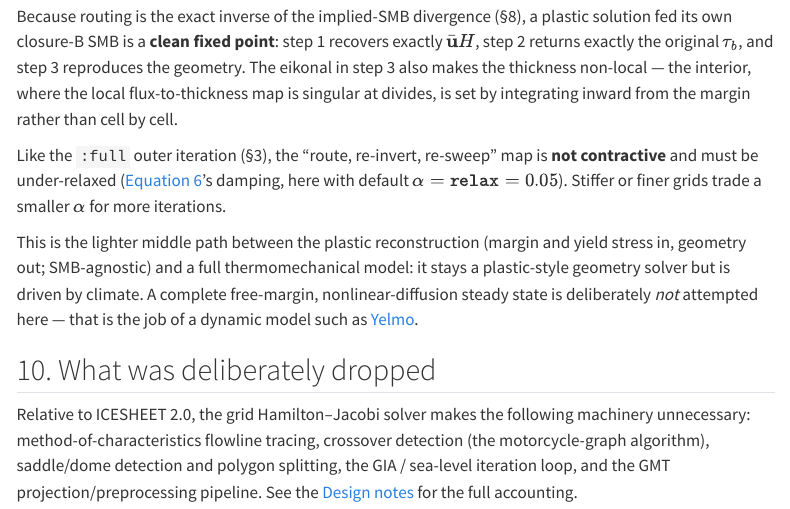
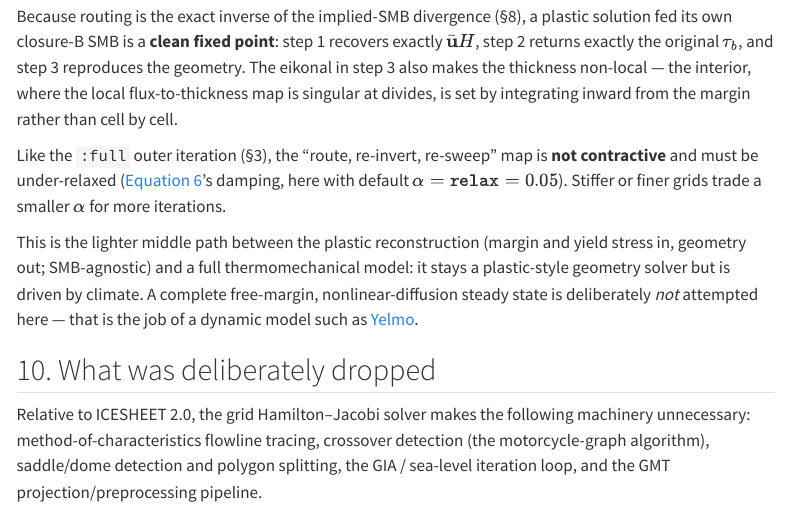
Before and after one commit to fesmc/PlasticIceSheet.jl, a Quarto document (docs/algorithms.qmd): the page in a window 1100 px wide, from 6730 px down. Rendered offline with R 4.5, knitr and Pandoc in place of Quarto, with nearby package versions; menus at the side of the page are left out.

Commit message:
docs: publish only the four main pages (PLAN.md, kryos-coupling.md repo-only); links to Algorithms §10

```diff
--- a/docs/algorithms.qmd
+++ b/docs/algorithms.qmd
@@ -361,10 +361,9 @@ geometry solver but is driven by climate. A complete free-margin, nonlinear-diff
 state is deliberately *not* attempted here — that is the job of a dynamic model such as
 [Yelmo](https://github.com/palma-ice/yelmo).
 
-## 10. What was deliberately dropped
+## 10. What was deliberately dropped {#sec-dropped}
 
 Relative to ICESHEET 2.0, the grid Hamilton–Jacobi solver makes the following machinery
 unnecessary: method-of-characteristics flowline tracing, crossover detection (the
 motorcycle-graph algorithm), saddle/dome detection and polygon splitting, the GIA / sea-level
-iteration loop, and the GMT projection/preprocessing pipeline. See the
-[Design notes](PLAN.md) for the full accounting.
+iteration loop, and the GMT projection/preprocessing pipeline.
```
Also changed, not shown: docs/index.qmd (+1 -2 lines), README.md, docs/_quarto.yml, 2 other files.
